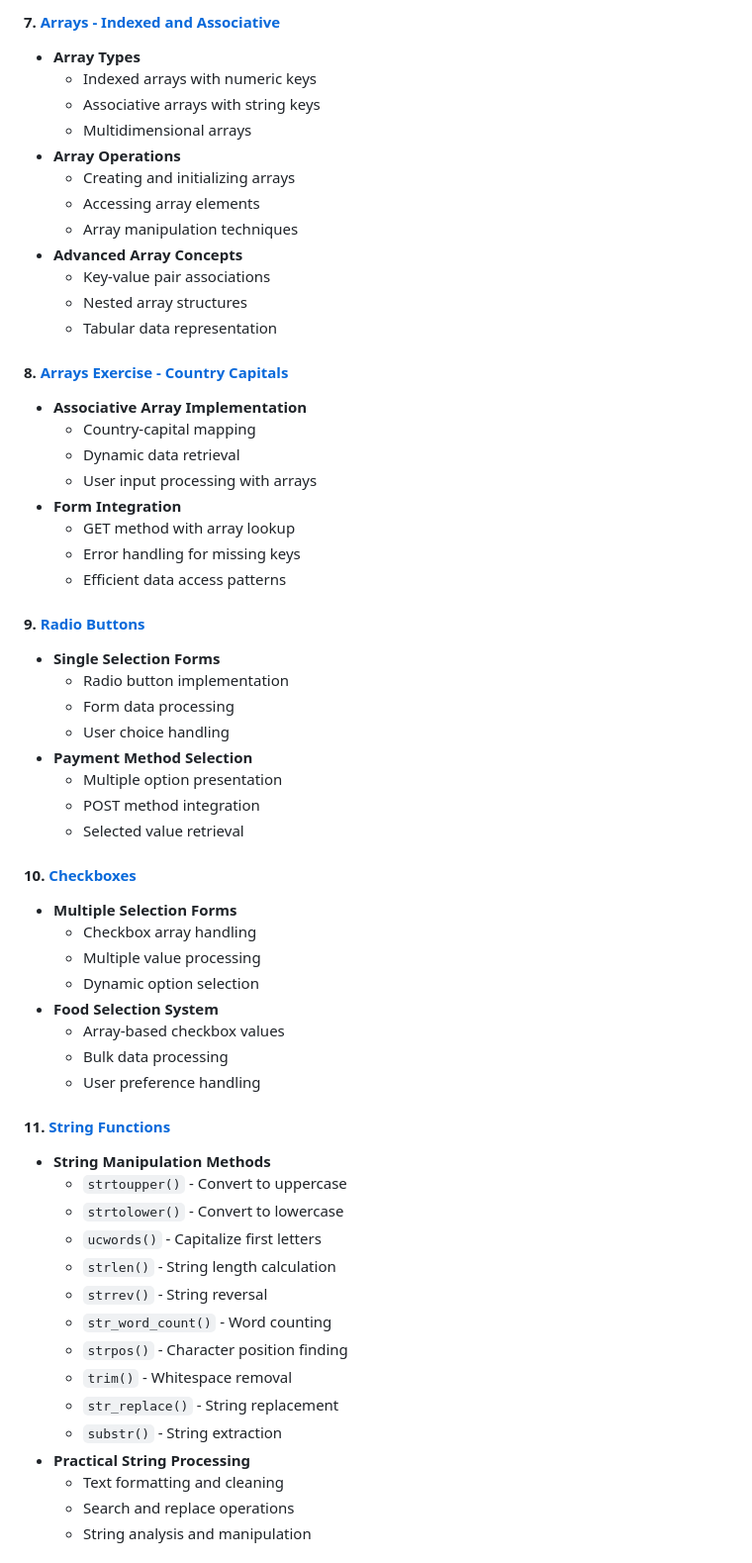
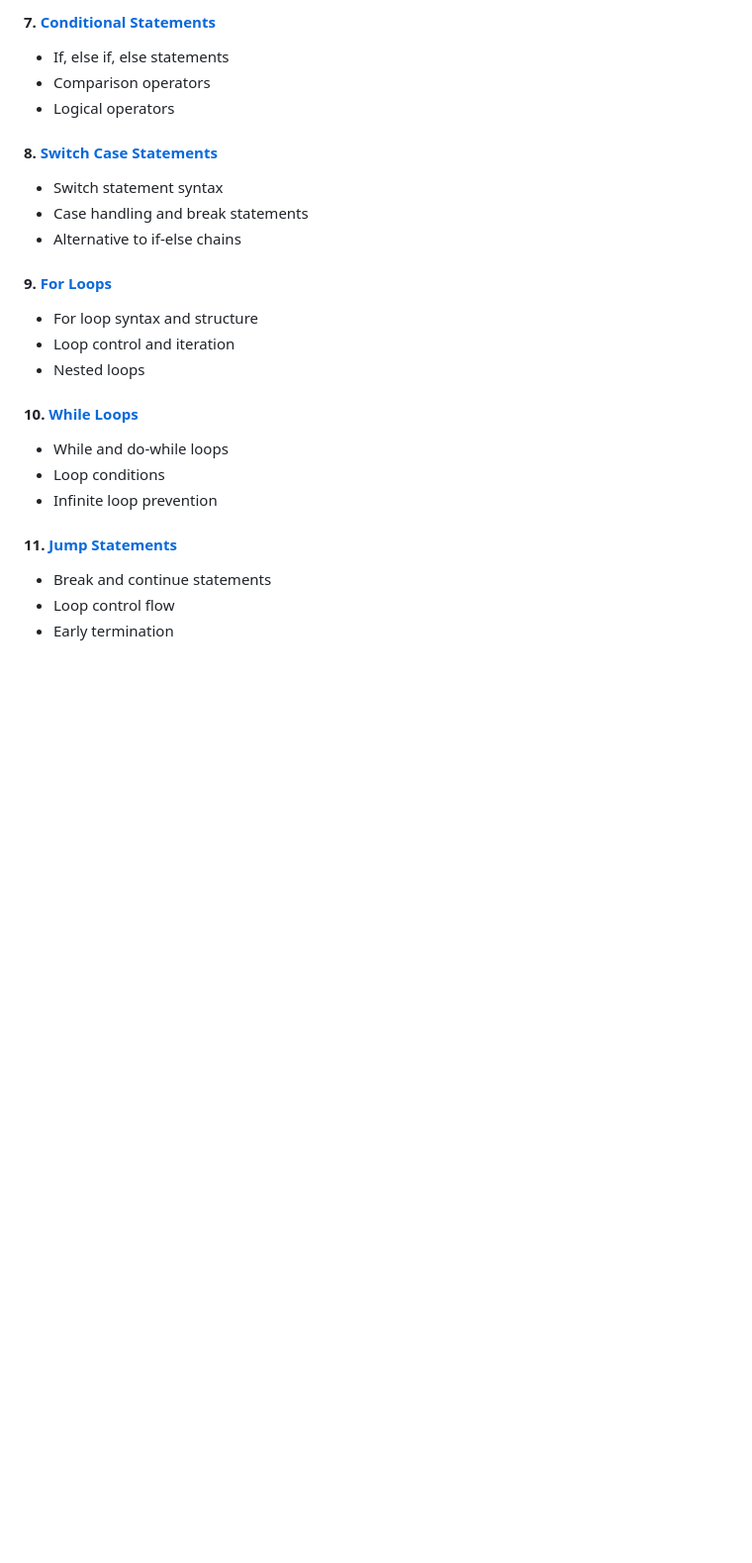
Before and after one commit to LeviNjoroge/Documentations_by_Levi, a Markdown page: PHP/README.md, the part around the change printed below. Shown: that part at 99% size. Rendered like a GitHub page; blank space fills up the shorter version.

```diff
--- a/PHP/README.md
+++ b/PHP/README.md
@@ -123,62 +85,26 @@ PHP is a versatile language capable of:
 
-#### 7. [Arrays - Indexed and Associative](./11_arrays.php)
-- **Array Types**
-    - Indexed arrays with numeric keys
-    - Associative arrays with string keys
-    - Multidimensional arrays
-- **Array Operations**
-    - Creating and initializing arrays
-    - Accessing array elements
-    - Array manipulation techniques
-- **Advanced Array Concepts**
-    - Key-value pair associations
-    - Nested array structures
-    - Tabular data representation
+#### 7. [Conditional Statements](./6_if.php)
+- If, else if, else statements
+- Comparison operators
+- Logical operators
 
-#### 8. [Arrays Exercise - Country Capitals](./11_arrays_exercise.php)
-- **Associative Array Implementation**
-    - Country-capital mapping
-    - Dynamic data retrieval
-    - User input processing with arrays
-- **Form Integration**
-    - GET method with array lookup
-    - Error handling for missing keys
-    - Efficient data access patterns
+#### 8. [Switch Case Statements](./7_switches.php)
+- Switch statement syntax
+- Case handling and break statements
+- Alternative to if-else chains
 
-#### 9. [Radio Buttons](./13.radio.php)
-- **Single Selection Forms**
-    - Radio button implementation
-    - Form data processing
-    - User choice handling
-- **Payment Method Selection**
-    - Multiple option presentation
-    - POST method integration
-    - Selected value retrieval
+#### 9. [For Loops](./8_for.php)
+- For loop syntax and structure
+- Loop control and iteration
+- Nested loops
 
-#### 10. [Checkboxes](./14.checkboxes.php)
-- **Multiple Selection Forms**
-    - Checkbox array handling
-    - Multiple value processing
-    - Dynamic option selection
-- **Food Selection System**
-    - Array-based checkbox values
-    - Bulk data processing
-    - User preference handling
+#### 10. [While Loops](./9_while.php)
+- While and do-while loops
+- Loop conditions
+- Infinite loop prevention
 
-#### 11. [String Functions](./16_string_functions.php)
-- **String Manipulation Methods**
-    - `strtoupper()` - Convert to uppercase
-    - `strtolower()` - Convert to lowercase
-    - `ucwords()` - Capitalize first letters
-    - `strlen()` - String length calculation
-    - `strrev()` - String reversal
-    - `str_word_count()` - Word counting
-    - `strpos()` - Character position finding
-    - `trim()` - Whitespace removal
-    - `str_replace()` - String replacement
-    - `substr()` - String extraction
-- **Practical String Processing**
-    - Text formatting and cleaning
-    - Search and replace operations
-    - String analysis and manipulation
+#### 11. [Jump Statements](./10_jump.php)
+- Break and continue statements
+- Loop control flow
+- Early termination
 
```
Also changed, not shown: other parts of PHP/README.md (+151 -126 lines).
